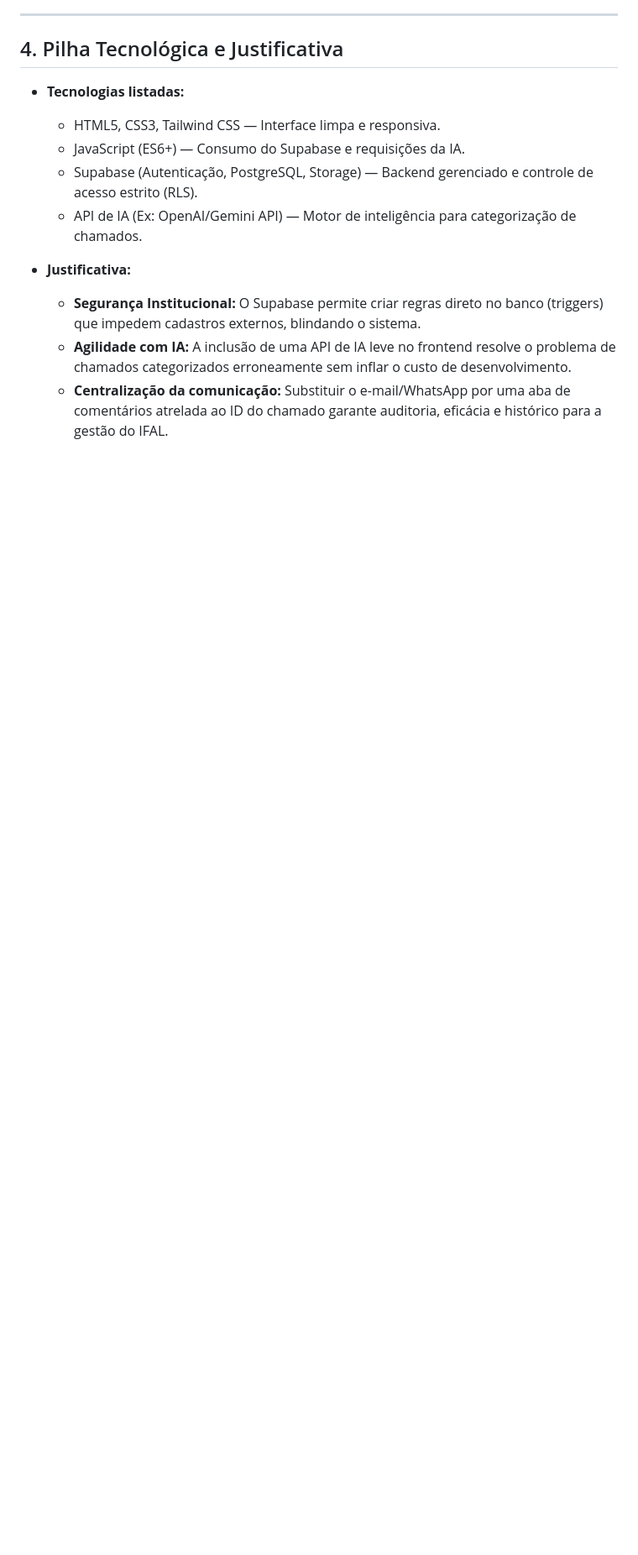
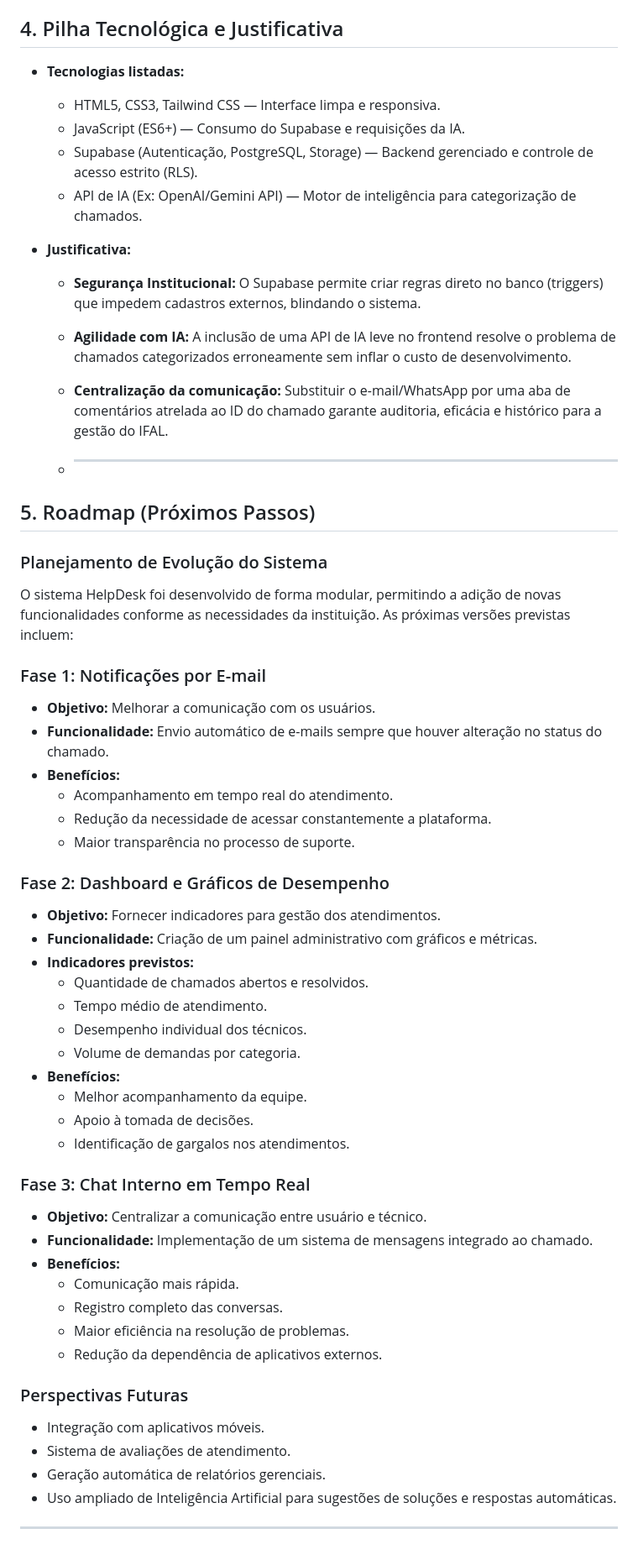
Before and after one commit to isabellalimaifal/IFAL-HelpDesk, a Markdown page: documentacao.md, the part around the change. Shown at 84% size. GitHub-like rendering; blank space fills up the shorter version.

```diff
--- a/documentacao.md
+++ b/documentacao.md
@@ -72,3 +72,53 @@ O IFAL enfrenta dificuldades para gerenciar chamados e suporte técnico de forma
   * **Segurança Institucional:** O Supabase permite criar regras direto no banco (triggers) que impedem cadastros externos, blindando o sistema.
   * **Agilidade com IA:** A inclusão de uma API de IA leve no frontend resolve o problema de chamados categorizados erroneamente sem inflar o custo de desenvolvimento.
   * **Centralização da comunicação:** Substituir o e-mail/WhatsApp por uma aba de comentários atrelada ao ID do chamado garante auditoria, eficácia e histórico para a gestão do IFAL.
+
+  * ---
+
+## 5. Roadmap (Próximos Passos)
+
+### Planejamento de Evolução do Sistema
+
+O sistema HelpDesk foi desenvolvido de forma modular, permitindo a adição de novas funcionalidades conforme as necessidades da instituição. As próximas versões previstas incluem:
+
+### Fase 1: Notificações por E-mail
+
+* **Objetivo:** Melhorar a comunicação com os usuários.
+* **Funcionalidade:** Envio automático de e-mails sempre que houver alteração no status do chamado.
+* **Benefícios:**
+  - Acompanhamento em tempo real do atendimento.
+  - Redução da necessidade de acessar constantemente a plataforma.
+  - Maior transparência no processo de suporte.
+
+### Fase 2: Dashboard e Gráficos de Desempenho
+
+* **Objetivo:** Fornecer indicadores para gestão dos atendimentos.
+* **Funcionalidade:** Criação de um painel administrativo com gráficos e métricas.
+* **Indicadores previstos:**
+  - Quantidade de chamados abertos e resolvidos.
+  - Tempo médio de atendimento.
+  - Desempenho individual dos técnicos.
+  - Volume de demandas por categoria.
+* **Benefícios:**
+  - Melhor acompanhamento da equipe.
+  - Apoio à tomada de decisões.
+  - Identificação de gargalos nos atendimentos.
+
+### Fase 3: Chat Interno em Tempo Real
+
+* **Objetivo:** Centralizar a comunicação entre usuário e técnico.
+* **Funcionalidade:** Implementação de um sistema de mensagens integrado ao chamado.
+* **Benefícios:**
+  - Comunicação mais rápida.
+  - Registro completo das conversas.
+  - Maior eficiência na resolução de problemas.
+  - Redução da dependência de aplicativos externos.
+
+### Perspectivas Futuras
+
+* Integração com aplicativos móveis.
+* Sistema de avaliações de atendimento.
+* Geração automática de relatórios gerenciais.
+* Uso ampliado de Inteligência Artificial para sugestões de soluções e respostas automáticas.
+
+---
```
